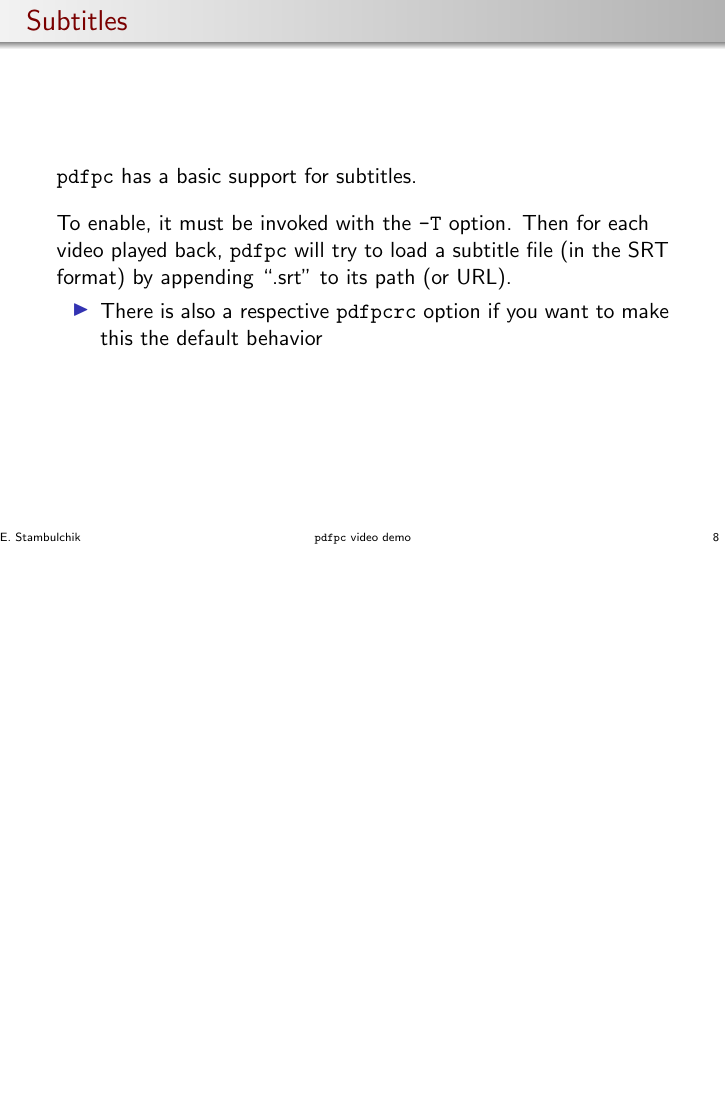
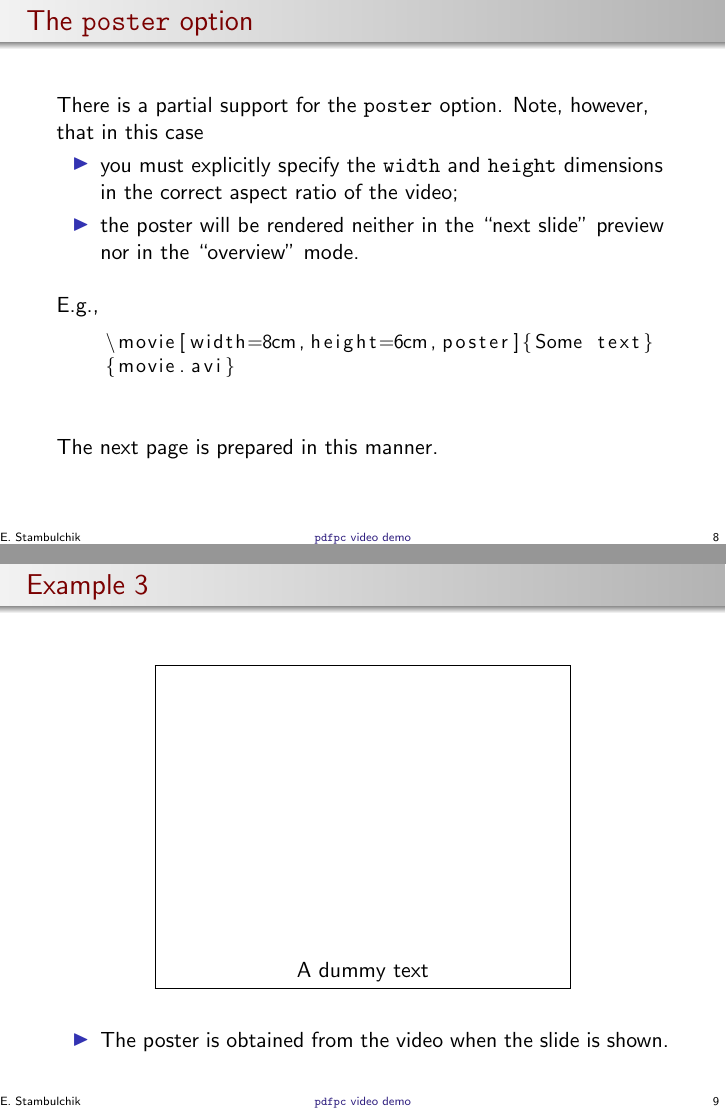
Before and after one commit to pdfpc/pdfpc, LaTeX slides (demo/pdfpc-video-example/video-example.tex): page 8 of 11 before the commit and pages 8 and 9 of 13 after it, the two joined at a grey line, the shorter picture padded with empty space. Compiled offline with pdfLaTeX.

Commit message:
Update the docs re: poster option

```diff
--- a/demo/pdfpc-video-example/video-example.tex
+++ b/demo/pdfpc-video-example/video-example.tex
@@ -5,7 +5,9 @@
 
 \usepackage{multimedia}
 
-\usepackage{hyperref}
+\definecolor{links}{HTML}{302080}
+\hypersetup{colorlinks,linkcolor=links,urlcolor=links}
+
 \usepackage[utf8]{inputenc}
 \usepackage{xspace}
 
@@ -153,8 +157,47 @@
   \end{center}
 
   \singleitem{Once started, this video will play back in the loop}
+\end{frame}
+
+\begin{frame}[fragile]
+  \frametitle{The \opt{poster} option}
+  \hypertarget{posterPage}{}
+  There is a partial support for the \opt{poster} option. Note, however, that in
+  this case
+  \begin{itemize}
+    \item you must explicitly specify the \opt{width} and \opt{height}
+          dimensions in the correct aspect ratio of the video;
+    \item the poster will be rendered neither in the ``next slide''
+          preview nor in the ``overview'' mode.
+  \end{itemize}
+
+  \vspace{10pt}
+
+  E.g.,
+  \begin{lstlisting}
+    \movie[width=8cm,height=6cm,poster]{Some text}
+    {movie.avi}
+  \end{lstlisting}
+
+  \vfill
+  The next page is prepared in this manner.
 
 \end{frame}
+
+\begin{frame}
+  \frametitle{Example 3}
+
+  \vspace{10pt}
+  \begin{center}
+    \movie[width=0.68\textwidth,height=0.51\textwidth,poster]
+        {\framebox[0.68\textwidth][c]{A dummy text\rule{0pt}{0.50\textwidth}}}
+        {apollo17.avi}
+  \end{center}
+
+  \vfill
+  \singleitem{The poster is obtained from the video when the slide is shown.}
+\end{frame}
+
 
 \begin{frame}
   \frametitle{Subtitles}
```
Also changed, not shown: demo/pdfpc-video-example/video-example.tex (12 more changed lines), 1 other file.
